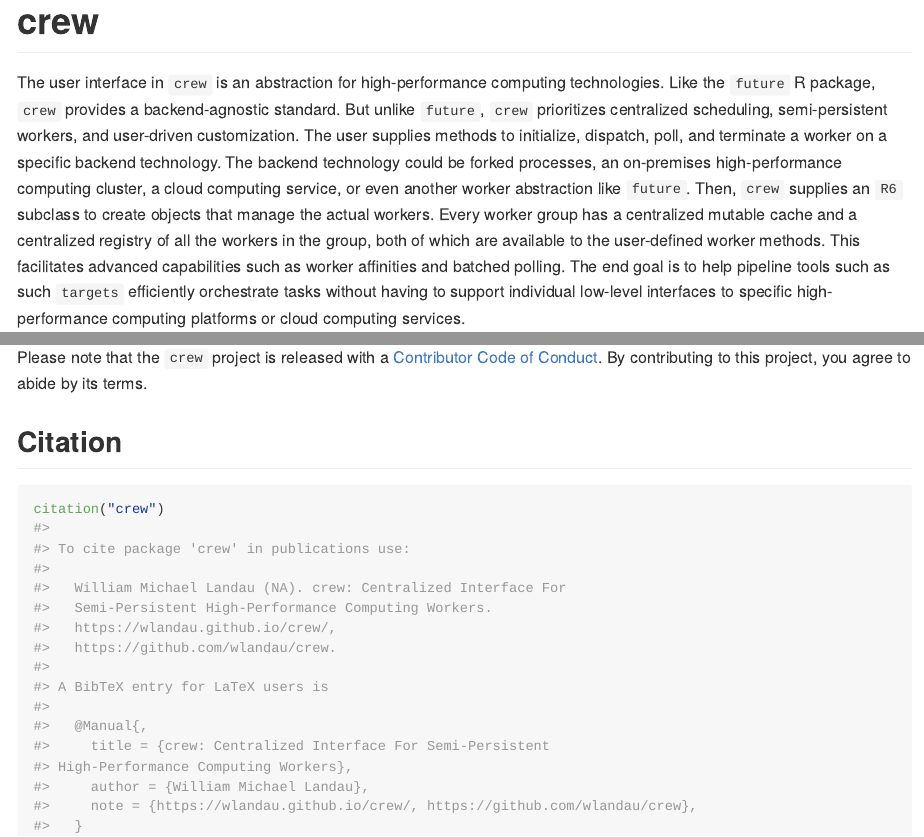
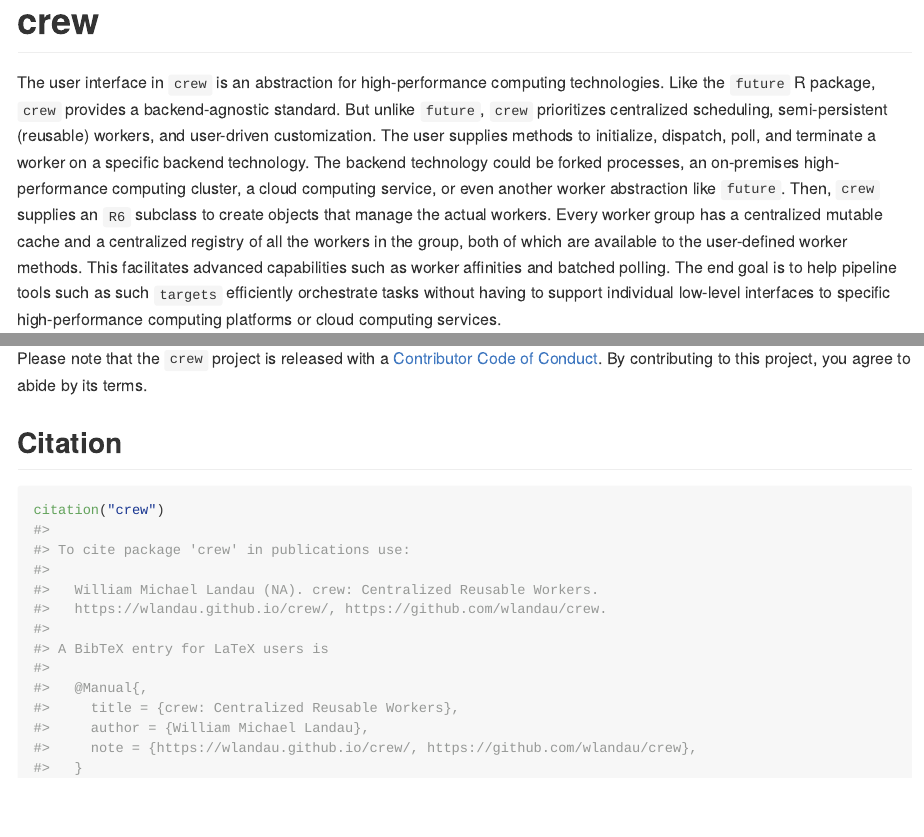
Before and after one commit to wlandau/crew, an R Markdown document (README.Rmd): the page in a window 1100 px wide, from its top, and a second part further down, joined at a grey line. The pictures show the output file README.md that the author committed with the source, drawn offline in the style of GitHub; badge pictures from the web are left out.

Commit message:
Rename pkg

```diff
--- a/README.Rmd
+++ b/README.Rmd
@@ -19,7 +19,7 @@ knitr::opts_chunk$set(
 [![codecov](https://codecov.io/gh/ropensci/crew/branch/main/graph/badge.svg?token=3T5DlLwUVl)](https://app.codecov.io/gh/ropensci/crew)
 [![lint](https://github.com/ropensci/crew/workflows/lint/badge.svg)](https://github.com/ropensci/crew/actions?query=workflow%3Alint)
 
-The user interface in `crew` is an abstraction for high-performance computing technologies. Like the `future` R package, `crew` provides a backend-agnostic standard. But unlike `future`, `crew` prioritizes centralized scheduling, semi-persistent workers, and user-driven customization. The user supplies methods to initialize, dispatch, poll, and terminate a worker on a specific backend technology. The backend technology could be forked processes, an on-premises high-performance computing cluster,
+The user interface in `crew` is an abstraction for high-performance computing technologies. Like the `future` R package, `crew` provides a backend-agnostic standard. But unlike `future`, `crew` prioritizes centralized scheduling, semi-persistent (reusable) workers, and user-driven customization. The user supplies methods to initialize, dispatch, poll, and terminate a worker on a specific backend technology. The backend technology could be forked processes, an on-premises high-performance computing cluster,
 a cloud computing service, or even another worker abstraction like `future`. Then, `crew` supplies an `R6` subclass to create objects that manage the actual workers. Every worker group has a centralized mutable cache and a centralized registry of all the workers in the group, both of which are available to the user-defined worker methods. This facilitates advanced capabilities such as worker affinities and batched polling. The end goal is to help pipeline tools such as such `targets` efficiently orchestrate tasks without having to support individual low-level interfaces to specific high-performance computing platforms or cloud computing services.
 
 ## Installation
```
Also changed, not shown: R/crew_package.R (+1 -1 lines), README.md, 1 other file.
